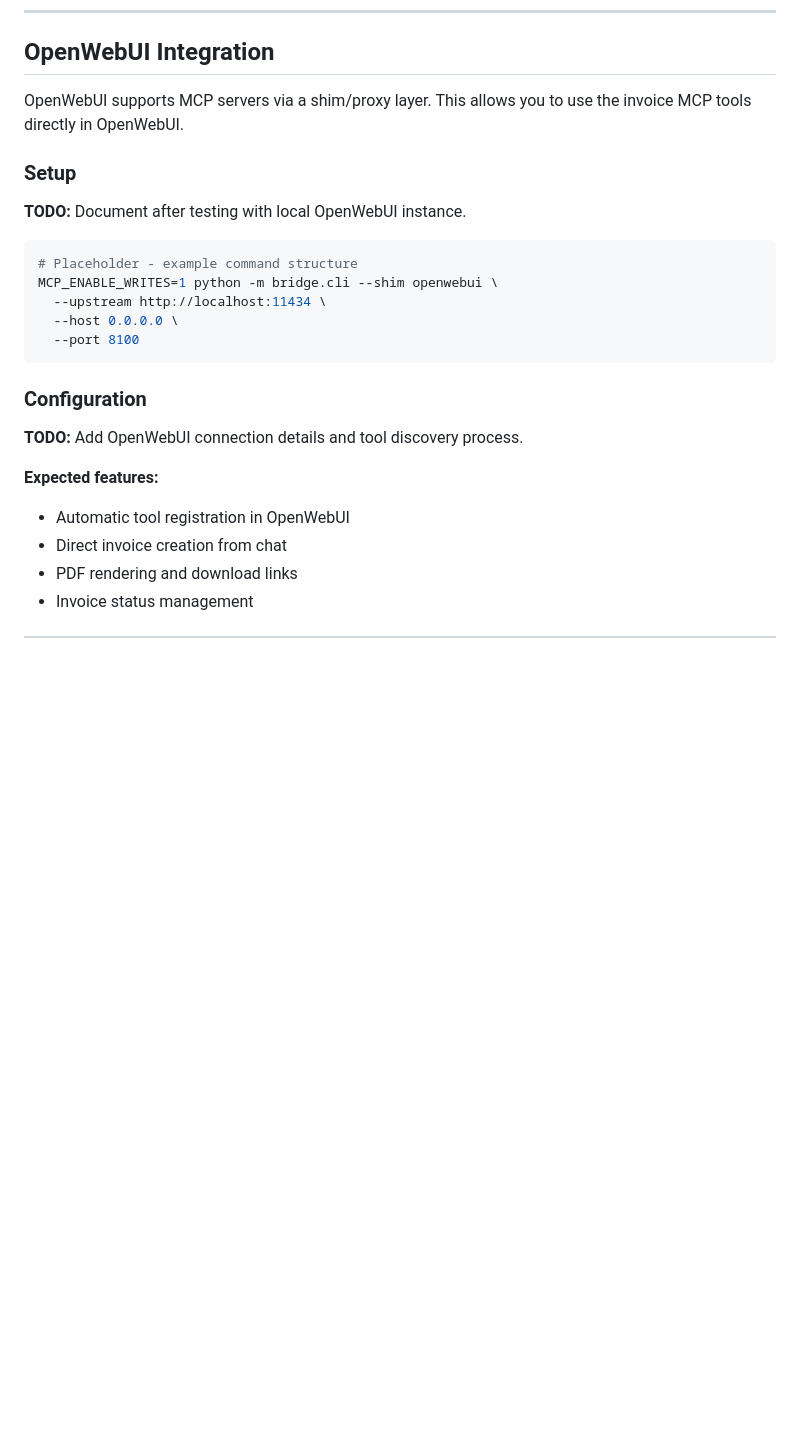
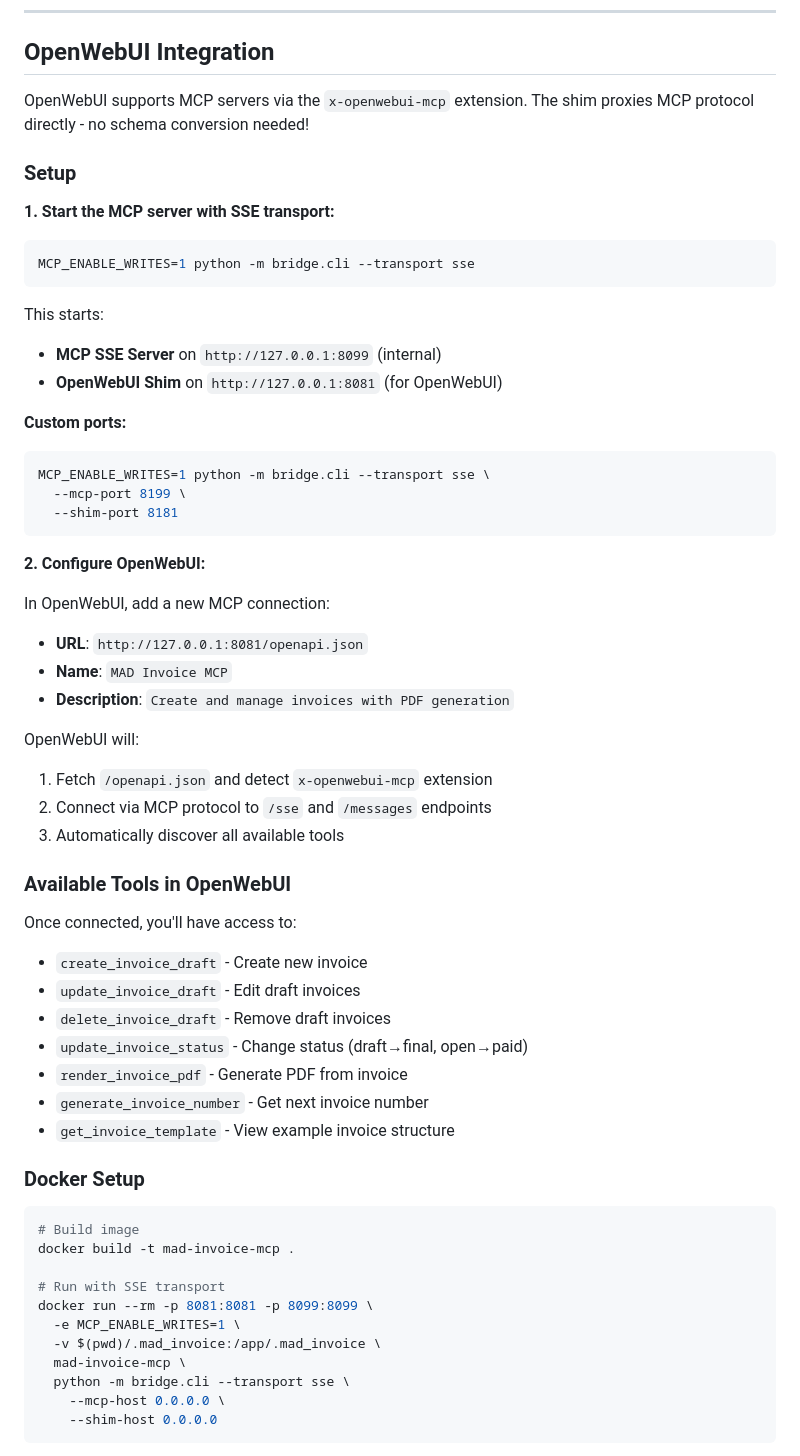
Before and after one commit to BadlyDrawnBoy/mad-invoice-mcp, a Markdown page: ADVANCED.md, the part around one of its changes. GitHub-like rendering; blank space fills up the shorter version.

Commit message:
Document OpenWebUI integration setup and usage
Updated ADVANCED.md with complete OpenWebUI setup instructions:
- Start command for SSE transport with shim
- OpenWebUI configuration steps
- List of available tools
- Docker setup for remote deployment
- Usage example with invoice creation workflow

OpenWebUI connects via native MCP protocol using x-openwebui-mcp
extension - no manual tool registration needed.

🤖 Generated with [Claude Code](https://claude.com/claude-code)

Co-Authored-By: Claude <noreply@anthropic.com>

````diff
--- a/ADVANCED.md
+++ b/ADVANCED.md
@@ -58,26 +58,63 @@ For clients that support HTTP/SSE:
 
 ## OpenWebUI Integration
 
-OpenWebUI supports MCP servers via a shim/proxy layer. This allows you to use the invoice MCP tools directly in OpenWebUI.
+OpenWebUI supports MCP servers via the `x-openwebui-mcp` extension. The shim proxies MCP protocol directly - no schema conversion needed!
 
 ### Setup
 
-**TODO:** Document after testing with local OpenWebUI instance.
+**1. Start the MCP server with SSE transport:**
 
 ```bash
-# Placeholder - example command structure
-MCP_ENABLE_WRITES=1 python -m bridge.cli --shim openwebui \
-  --upstream http://localhost:11434 \
-  --host 0.0.0.0 \
-  --port 8100
+MCP_ENABLE_WRITES=1 python -m bridge.cli --transport sse
 ```
 
-### Configuration
+This starts:
+- **MCP SSE Server** on `http://127.0.0.1:8099` (internal)
+- **OpenWebUI Shim** on `http://127.0.0.1:8081` (for OpenWebUI)
 
-**TODO:** Add OpenWebUI connection details and tool discovery process.
+**Custom ports:**
+```bash
+MCP_ENABLE_WRITES=1 python -m bridge.cli --transport sse \
+  --mcp-port 8199 \
+  --shim-port 8181
+```
 
-**Expected features:**
-- Automatic tool registration in OpenWebUI
-- Direct invoice creation from chat
-- PDF rendering and download links
-- Invoice status management
+**2. Configure OpenWebUI:**
+
+In OpenWebUI, add a new MCP connection:
+- **URL**: `http://127.0.0.1:8081/openapi.json`
+- **Name**: `MAD Invoice MCP`
+- **Description**: `Create and manage invoices with PDF generation`
+
+OpenWebUI will:
+1. Fetch `/openapi.json` and detect `x-openwebui-mcp` extension
+2. Connect via MCP protocol to `/sse` and `/messages` endpoints
+3. Automatically discover all available tools
+
+### Available Tools in OpenWebUI
+
+Once connected, you'll have access to:
+- `create_invoice_draft` - Create new invoice
+- `update_invoice_draft` - Edit draft invoices
+- `delete_invoice_draft` - Remove draft invoices
+- `update_invoice_status` - Change status (draft→final, open→paid)
+- `render_invoice_pdf` - Generate PDF from invoice
+- `generate_invoice_number` - Get next invoice number
+- `get_invoice_template` - View example invoice structure
+
+### Docker Setup
+
+```bash
+# Build image
+docker build -t mad-invoice-mcp .
+
+# Run with SSE transport
+docker run --rm -p 8081:8081 -p 8099:8099 \
+  -e MCP_ENABLE_WRITES=1 \
+  -v $(pwd)/.mad_invoice:/app/.mad_invoice \
+  mad-invoice-mcp \
+  python -m bridge.cli --transport sse \
+    --mcp-host 0.0.0.0 \
+    --shim-host 0.0.0.0
+```
+
````
Also changed, not shown: other parts of ADVANCED.md (+18 -0 lines).
